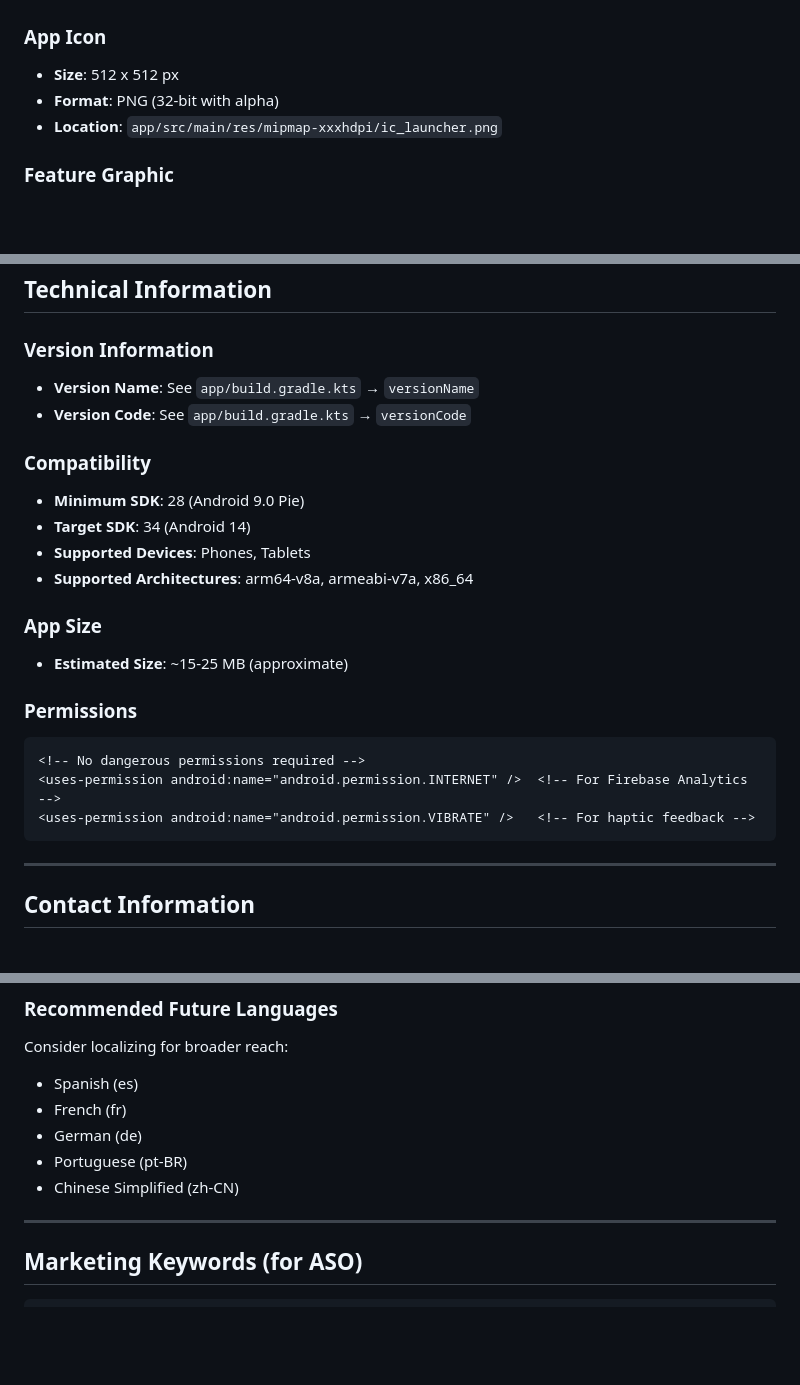
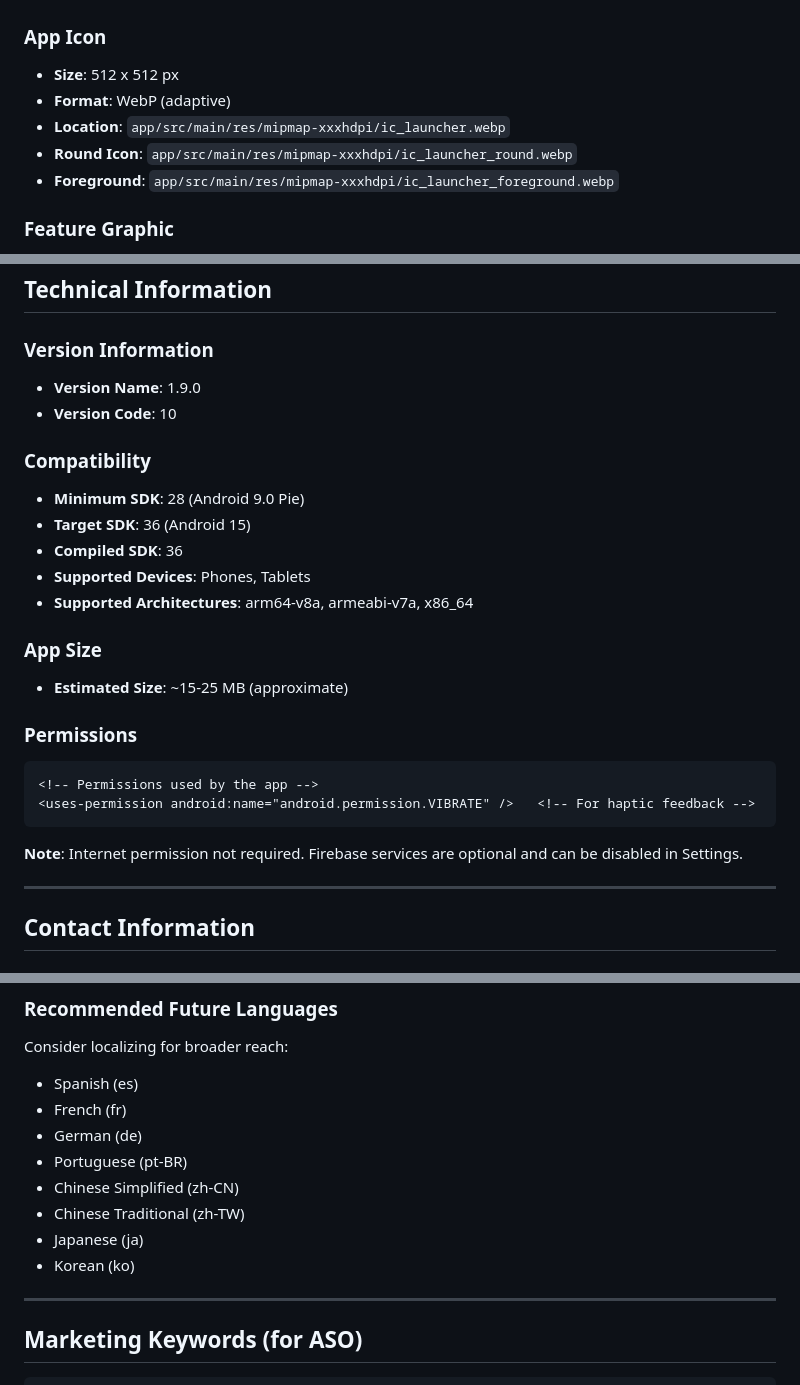
Before and after one commit to hossain-khan/kids-math-tutor, a Markdown page: project-resources/google-play/GOOGLE-PLAY.md, 3 parts joined by grey strips. Drawn GitHub-style; blank space fills up the shorter version.

Commit message:
[UPDATE] Google play

````diff
--- a/project-resources/google-play/GOOGLE-PLAY.md
+++ b/project-resources/google-play/GOOGLE-PLAY.md
@@ -103,8 +103,10 @@ Download Kids Math Pup Tutor today and watch your child fall in love with math!
 
 ### App Icon
 - **Size**: 512 x 512 px
-- **Format**: PNG (32-bit with alpha)
-- **Location**: `app/src/main/res/mipmap-xxxhdpi/ic_launcher.png`
+- **Format**: WebP (adaptive)
+- **Location**: `app/src/main/res/mipmap-xxxhdpi/ic_launcher.webp`
+- **Round Icon**: `app/src/main/res/mipmap-xxxhdpi/ic_launcher_round.webp`
+- **Foreground**: `app/src/main/res/mipmap-xxxhdpi/ic_launcher_foreground.webp`
 
 ### Feature Graphic
 - **Size**: 1024 x 500 px
@@ -201,12 +203,13 @@ Consider applying for Google Play's Teacher Approved badge:
 ## Technical Information
 
 ### Version Information
-- **Version Name**: See `app/build.gradle.kts` → `versionName`
-- **Version Code**: See `app/build.gradle.kts` → `versionCode`
+- **Version Name**: 1.9.0
+- **Version Code**: 10
 
 ### Compatibility
 - **Minimum SDK**: 28 (Android 9.0 Pie)
-- **Target SDK**: 34 (Android 14)
+- **Target SDK**: 36 (Android 15)
+- **Compiled SDK**: 36
 - **Supported Devices**: Phones, Tablets
 - **Supported Architectures**: arm64-v8a, armeabi-v7a, x86_64
 
@@ -215,10 +218,11 @@ Consider applying for Google Play's Teacher Approved badge:
 
 ### Permissions
 ```xml
-<!-- No dangerous permissions required -->
-<uses-permission android:name="android.permission.INTERNET" />  <!-- For Firebase Analytics -->
+<!-- Permissions used by the app -->
 <uses-permission android:name="android.permission.VIBRATE" />   <!-- For haptic feedback -->
 ```
+
+**Note**: Internet permission not required. Firebase services are optional and can be disabled in Settings.
 
 ---
 
@@ -304,6 +308,9 @@ Consider localizing for broader reach:
 - German (de)
 - Portuguese (pt-BR)
 - Chinese Simplified (zh-CN)
+- Chinese Traditional (zh-TW)
+- Japanese (ja)
+- Korean (ko)
 
 ---
 
````
